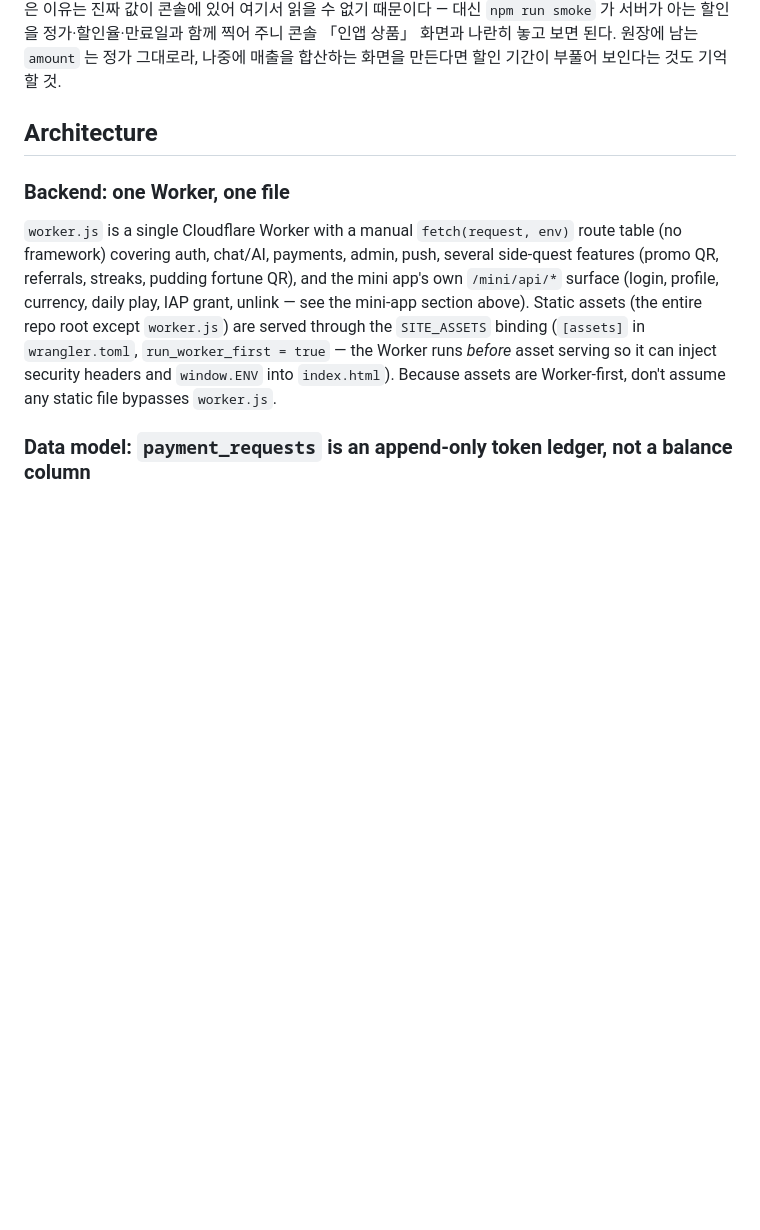
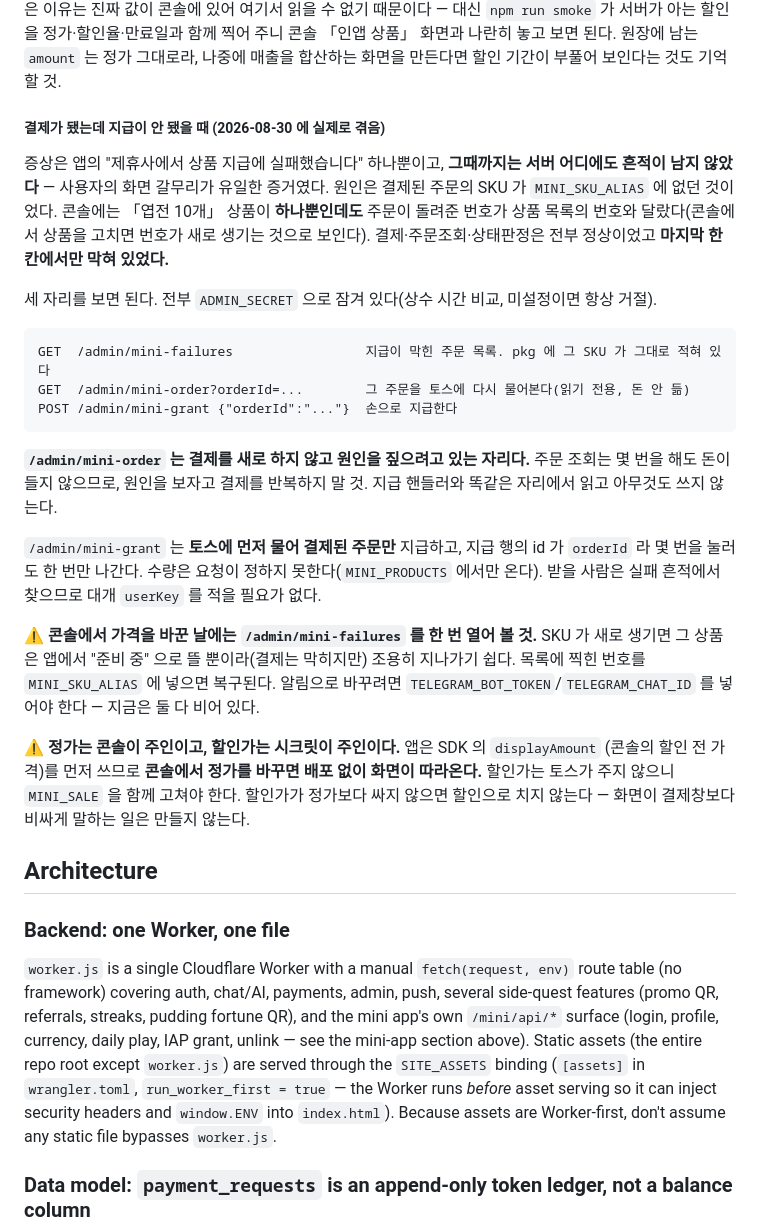
Before and after one commit to riger7070-hub/myan, a Markdown page: CLAUDE.md, the part around the change. Drawn GitHub-style; blank space fills up the shorter version.

Commit message:
docs: 결제가 됐는데 지급이 안 됐을 때 무엇을 보는지 적어 둔다
오늘 이 사고를 처음부터 다시 짚느라 오래 걸렸다. 증상이 앱의 한 줄뿐이고 서버에는
흔적이 없어서, 원인 후보 셋을 가르는 데만 여러 단계가 필요했다. 다음에는 세 줄이면
끝나도록 적는다 — 막힌 목록, 주문 다시 물어보기, 손으로 지급하기.

콘솔에서 가격을 바꾸면 SKU 가 새로 생겨 지급이 멈춘다는 것, 그때 화면에는 '준비 중'
으로만 뜬다는 것도 함께 적었다. 정가는 콘솔이 주인이고 할인가는 시크릿이 주인이라는
갈림도.

Co-Authored-By: Claude Opus 5 <noreply@anthropic.com>
Claude-Session: https://claude.ai/code/session_0164AzPJZcx9ATePzXyXooba

```diff
--- a/CLAUDE.md
+++ b/CLAUDE.md
@@ -127,6 +127,38 @@ Rewards attach to *actions*, not luck — 산가지 뽑기 is free entertainment
 함께 찍어 주니 콘솔 「인앱 상품」 화면과 나란히 놓고 보면 된다. 원장에 남는 `amount` 는 정가
 그대로라, 나중에 매출을 합산하는 화면을 만든다면 할인 기간이 부풀어 보인다는 것도 기억할 것.
 
+
+##### 결제가 됐는데 지급이 안 됐을 때 (2026-08-30 에 실제로 겪음)
+증상은 앱의 "제휴사에서 상품 지급에 실패했습니다" 하나뿐이고, **그때까지는 서버 어디에도
+흔적이 남지 않았다** — 사용자의 화면 갈무리가 유일한 증거였다. 원인은 결제된 주문의 SKU 가
+`MINI_SKU_ALIAS` 에 없던 것이었다. 콘솔에는 「엽전 10개」 상품이 **하나뿐인데도** 주문이
+돌려준 번호가 상품 목록의 번호와 달랐다(콘솔에서 상품을 고치면 번호가 새로 생기는 것으로
+보인다). 결제·주문조회·상태판정은 전부 정상이었고 **마지막 한 칸에서만 막혀 있었다.**
+
+세 자리를 보면 된다. 전부 `ADMIN_SECRET` 으로 잠겨 있다(상수 시간 비교, 미설정이면 항상 거절).
+
+    GET  /admin/mini-failures                 지급이 막힌 주문 목록. pkg 에 그 SKU 가 그대로 적혀 있다
+    GET  /admin/mini-order?orderId=...        그 주문을 토스에 다시 물어본다(읽기 전용, 돈 안 듦)
+    POST /admin/mini-grant {"orderId":"..."}  손으로 지급한다
+
+**`/admin/mini-order` 는 결제를 새로 하지 않고 원인을 짚으려고 있는 자리다.** 주문 조회는
+몇 번을 해도 돈이 들지 않으므로, 원인을 보자고 결제를 반복하지 말 것. 지급 핸들러와 똑같은
+자리에서 읽고 아무것도 쓰지 않는다.
+
+`/admin/mini-grant` 는 **토스에 먼저 물어 결제된 주문만** 지급하고, 지급 행의 id 가 `orderId`
+라 몇 번을 눌러도 한 번만 나간다. 수량은 요청이 정하지 못한다(`MINI_PRODUCTS` 에서만 온다).
+받을 사람은 실패 흔적에서 찾으므로 대개 `userKey` 를 적을 필요가 없다.
+
+⚠️ **콘솔에서 가격을 바꾼 날에는 `/admin/mini-failures` 를 한 번 열어 볼 것.** SKU 가 새로
+생기면 그 상품은 앱에서 "준비 중" 으로 뜰 뿐이라(결제는 막히지만) 조용히 지나가기 쉽다.
+목록에 찍힌 번호를 `MINI_SKU_ALIAS` 에 넣으면 복구된다. 알림으로 바꾸려면
+`TELEGRAM_BOT_TOKEN`/`TELEGRAM_CHAT_ID` 를 넣어야 한다 — 지금은 둘 다 비어 있다.
+
+⚠️ **정가는 콘솔이 주인이고, 할인가는 시크릿이 주인이다.** 앱은 SDK 의 `displayAmount`
+(콘솔의 할인 전 가격)를 먼저 쓰므로 **콘솔에서 정가를 바꾸면 배포 없이 화면이 따라온다.**
+할인가는 토스가 주지 않으니 `MINI_SALE` 을 함께 고쳐야 한다. 할인가가 정가보다 싸지 않으면
+할인으로 치지 않는다 — 화면이 결제창보다 비싸게 말하는 일은 만들지 않는다.
+
 ## Architecture
 
 ### Backend: one Worker, one file
```
